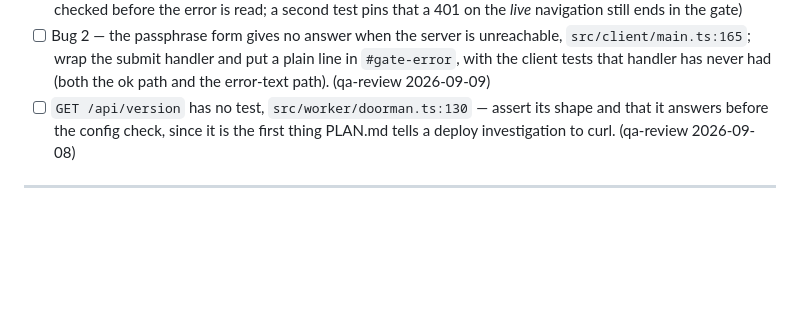
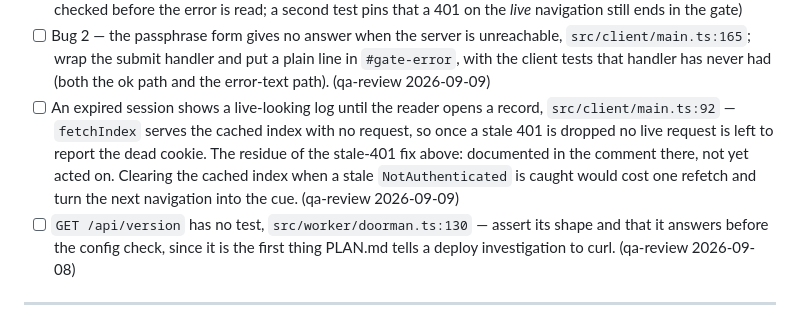
Before and after one commit to PhilipLudington/Ratify, a Markdown page: PLAN.md, the part around the change. Rendered like a GitHub page; blank space fills up the shorter version.

Commit message:
The cached index leaves a dead session unannounced
The residue of this branch's own fix, and the one thing its review left open:
dropping a stale 401 costs the only signal that the cookie died, because
`fetchIndex` serves the cached index without asking the server. Queued rather
than folded in — clearing the cache on a stale refusal is a behavior change,
not a comment.

Co-Authored-By: Claude Opus 5 (1M context) <noreply@anthropic.com>
Claude-Session: https://claude.ai/code/session_01MS2cDQ81y7GFsmTMK8KZUE

```diff
--- a/PLAN.md
+++ b/PLAN.md
@@ -110,6 +110,12 @@ Found issues, worked between PRs and ahead of phase work.
       `src/client/main.ts:165`; wrap the submit handler and put a plain line in
       `#gate-error`, with the client tests that handler has never had (both the ok
       path and the error-text path). (qa-review 2026-09-09)
+- [ ] An expired session shows a live-looking log until the reader opens a record,
+      `src/client/main.ts:92` — `fetchIndex` serves the cached index with no request, so
+      once a stale 401 is dropped no live request is left to report the dead cookie. The
+      residue of the stale-401 fix above: documented in the comment there, not yet acted
+      on. Clearing the cached index when a stale `NotAuthenticated` is caught would cost
+      one refetch and turn the next navigation into the cue. (qa-review 2026-09-09)
 - [ ] `GET /api/version` has no test, `src/worker/doorman.ts:130` — assert its shape and
       that it answers before the config check, since it is the first thing PLAN.md tells
       a deploy investigation to curl. (qa-review 2026-09-08)
```
